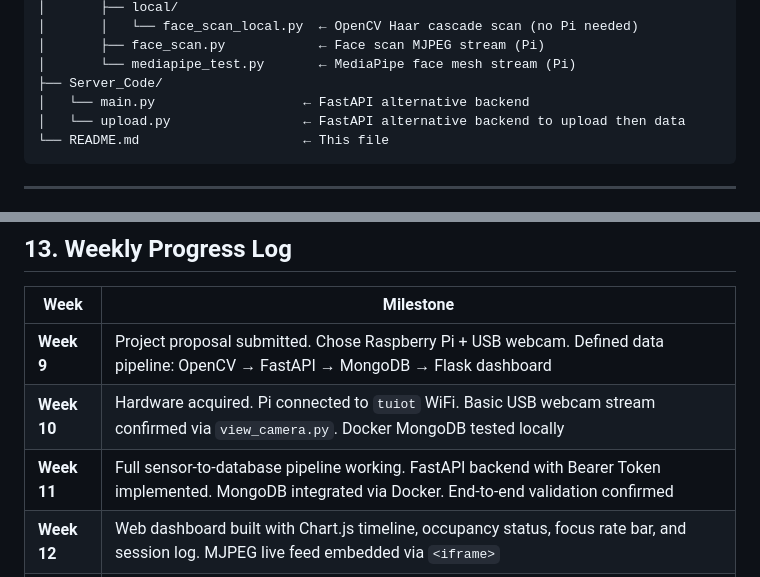
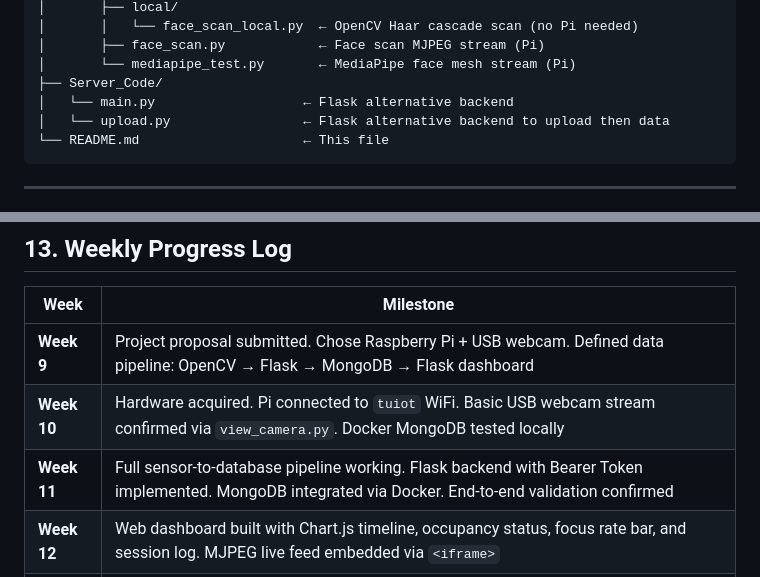
Before and after one commit to drew-7/ECE-3824-Final-Project, a Markdown page: README.md, 2 parts joined by grey strips. GitHub-like rendering.

````diff
--- a/README.md
+++ b/README.md
@@ -205,8 +205,8 @@ ECE-3824-Final-Project/
 │       ├── face_scan.py            ← Face scan MJPEG stream (Pi)
 │       └── mediapipe_test.py       ← MediaPipe face mesh stream (Pi)
 ├── Server_Code/
-│   └── main.py                   ← FastAPI alternative backend
-│   └── upload.py                 ← FastAPI alternative backend to upload then data
+│   └── main.py                   ← Flask alternative backend
+│   └── upload.py                 ← Flask alternative backend to upload then data
 └── README.md                     ← This file
 ```
 
@@ -555,9 +555,9 @@ pytest tests/test_db.py -v
 
 | Week | Milestone |
 |---|---|
-| **Week 9** | Project proposal submitted. Chose Raspberry Pi + USB webcam. Defined data pipeline: OpenCV → FastAPI → MongoDB → Flask dashboard |
+| **Week 9** | Project proposal submitted. Chose Raspberry Pi + USB webcam. Defined data pipeline: OpenCV → Flask → MongoDB → Flask dashboard |
 | **Week 10** | Hardware acquired. Pi connected to `tuiot` WiFi. Basic USB webcam stream confirmed via `view_camera.py`. Docker MongoDB tested locally |
-| **Week 11** | Full sensor-to-database pipeline working. FastAPI backend with Bearer Token implemented. MongoDB integrated via Docker. End-to-end validation confirmed |
+| **Week 11** | Full sensor-to-database pipeline working. Flask backend with Bearer Token implemented. MongoDB integrated via Docker. End-to-end validation confirmed |
 | **Week 12** | Web dashboard built with Chart.js timeline, occupancy status, focus rate bar, and session log. MJPEG live feed embedded via `<iframe>` |
 | **Week 13** | MediaPipe iris tracking integrated into `app.py`. Focused/distracted classification working. Dashboard updated with green/red status. README and slides finalized |
 | **Week 14** | Final presentation. Demonstrated live dashboard, architecture, API calls, security model, testing suite, and documentation |
````
